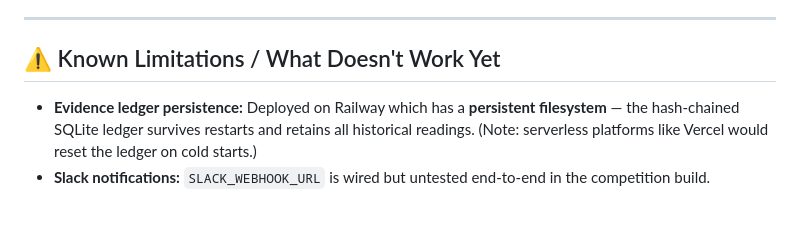
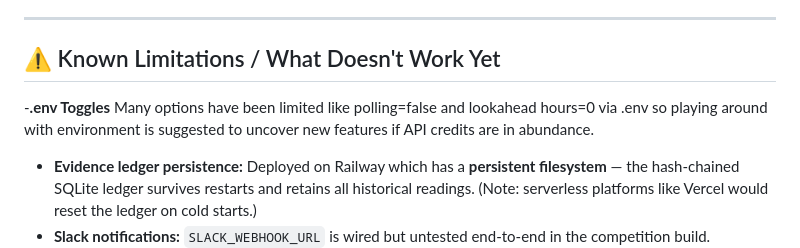
Before and after one commit to AffanZulfiqar/HeatShield, a Markdown page: README.md, the part around the change. GitHub-like rendering; blank space fills up the shorter version.

Commit message:
Update known limitations section in README
Added a note about .env toggles and their limitations.

```diff
--- a/README.md
+++ b/README.md
@@ -104,6 +104,7 @@ POST /mcp/call   →  direct tool call
 ---
 
 ## ⚠️ Known Limitations / What Doesn't Work Yet
+-**.env Toggles** Many options have been limited like polling=false and lookahead hours=0 via .env so playing around with environment is suggested to uncover new features if API credits are in abundance.
 
 - **Evidence ledger persistence:** Deployed on Railway which has a **persistent filesystem** — the hash-chained SQLite ledger survives restarts and retains all historical readings. (Note: serverless platforms like Vercel would reset the ledger on cold starts.)
 - **Slack notifications:** `SLACK_WEBHOOK_URL` is wired but untested end-to-end in the competition build.
```
